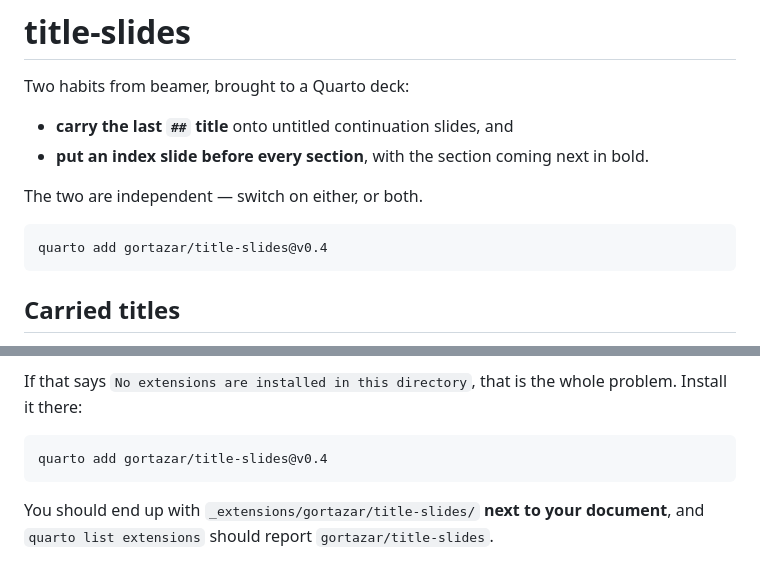
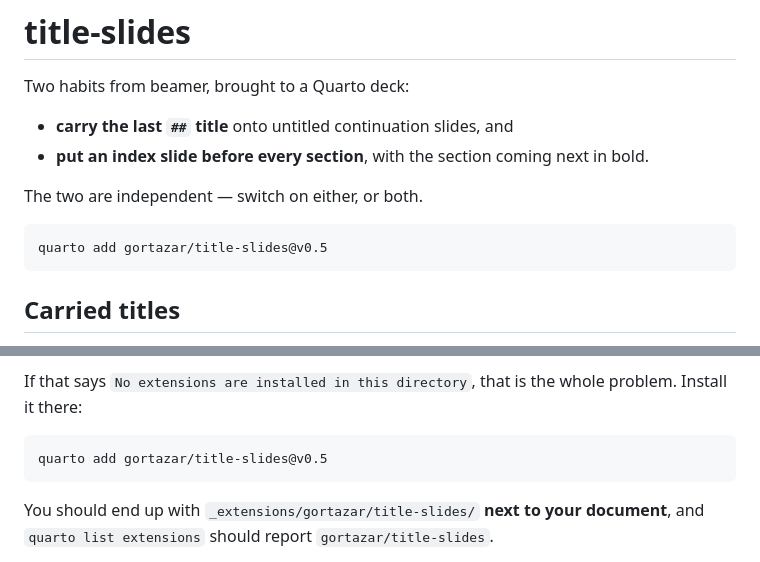
Before and after one commit to gortazar/title-slides, a Markdown page: README.md, 2 parts joined by grey strips. GitHub-like rendering.

````diff
--- a/README.md
+++ b/README.md
@@ -8,7 +8,7 @@ Two habits from beamer, brought to a Quarto deck:
 The two are independent — switch on either, or both.
 
 ```sh
-quarto add gortazar/title-slides@v0.4
+quarto add gortazar/title-slides@v0.5
 ```
 
 ## Carried titles
@@ -243,7 +246,7 @@ If that says `No extensions are installed in this directory`, that is the whole
 Install it there:
 
 ```sh
-quarto add gortazar/title-slides@v0.4
+quarto add gortazar/title-slides@v0.5
 ```
 
 You should end up with `_extensions/gortazar/title-slides/` **next to your document**, and
````
Also changed, not shown: other parts of README.md (+56 -50 lines), screenshots/index-first-section.png, screenshots/index-second-section.png, 1 other file.
